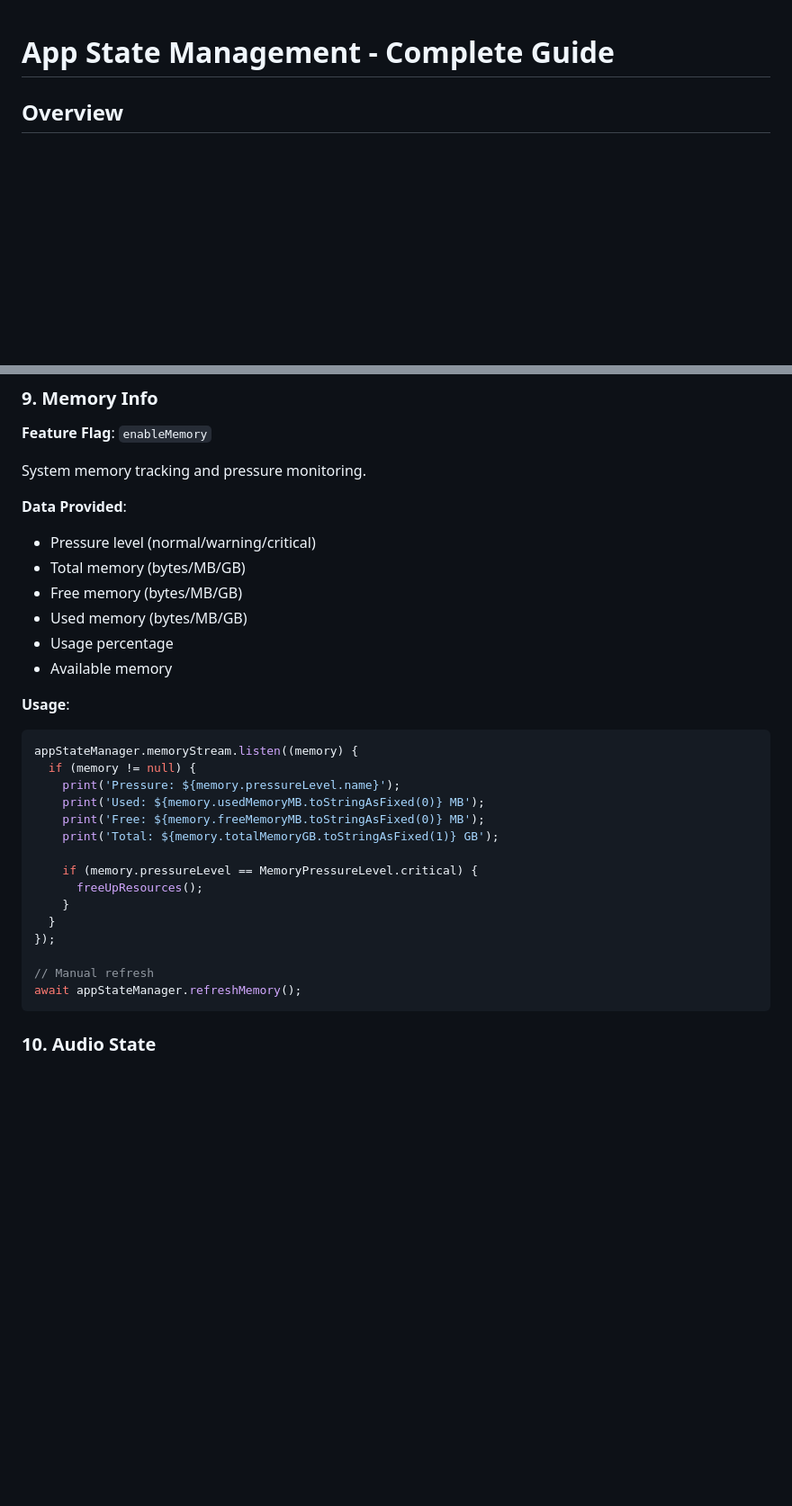
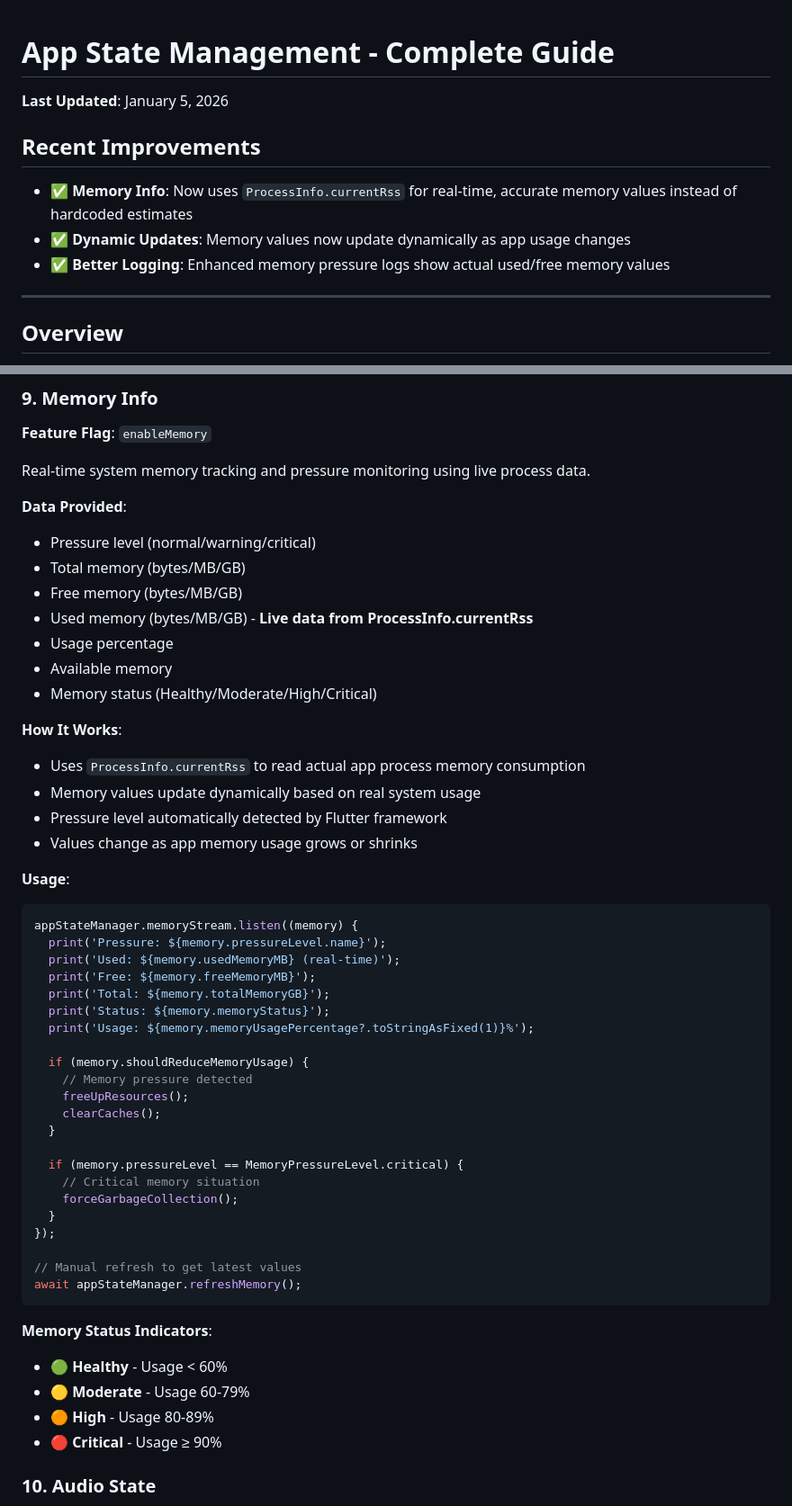
Before and after one commit to abdalsalam-jodalah/abdalsalam_logic_flutter, a Markdown page: docs/APP_STATE_GUIDE.md, 2 parts joined by grey strips. Shown at 90% size. Rendered like a GitHub page; blank space fills up the shorter version.

````diff
--- a/docs/APP_STATE_GUIDE.md
+++ b/docs/APP_STATE_GUIDE.md
@@ -1,4 +1,14 @@
 # App State Management - Complete Guide
+
+**Last Updated**: January 5, 2026
+
+## Recent Improvements
+
+- ✅ **Memory Info**: Now uses `ProcessInfo.currentRss` for real-time, accurate memory values instead of hardcoded estimates
+- ✅ **Dynamic Updates**: Memory values now update dynamically as app usage changes
+- ✅ **Better Logging**: Enhanced memory pressure logs show actual used/free memory values
+
+---
 
 ## Overview
 
@@ -433,34 +443,54 @@ await appStateManager.refreshStorage();
 
 **Feature Flag**: `enableMemory`
 
-System memory tracking and pressure monitoring.
+Real-time system memory tracking and pressure monitoring using live process data.
 
 **Data Provided**:
 - Pressure level (normal/warning/critical)
 - Total memory (bytes/MB/GB)
 - Free memory (bytes/MB/GB)
-- Used memory (bytes/MB/GB)
+- Used memory (bytes/MB/GB) - **Live data from ProcessInfo.currentRss**
 - Usage percentage
 - Available memory
+- Memory status (Healthy/Moderate/High/Critical)
+
+**How It Works**:
+- Uses `ProcessInfo.currentRss` to read actual app process memory consumption
+- Memory values update dynamically based on real system usage
+- Pressure level automatically detected by Flutter framework
+- Values change as app memory usage grows or shrinks
 
 **Usage**:
 ```dart
 appStateManager.memoryStream.listen((memory) {
-  if (memory != null) {
-    print('Pressure: ${memory.pressureLevel.name}');
-    print('Used: ${memory.usedMemoryMB.toStringAsFixed(0)} MB');
-    print('Free: ${memory.freeMemoryMB.toStringAsFixed(0)} MB');
-    print('Total: ${memory.totalMemoryGB.toStringAsFixed(1)} GB');
+  print('Pressure: ${memory.pressureLevel.name}');
+  print('Used: ${memory.usedMemoryMB} (real-time)');
+  print('Free: ${memory.freeMemoryMB}');
+  print('Total: ${memory.totalMemoryGB}');
+  print('Status: ${memory.memoryStatus}');
+  print('Usage: ${memory.memoryUsagePercentage?.toStringAsFixed(1)}%');
 
-    if (memory.pressureLevel == MemoryPressureLevel.critical) {
-      freeUpResources();
-    }
+  if (memory.shouldReduceMemoryUsage) {
+    // Memory pressure detected
+    freeUpResources();
+    clearCaches();
+  }
+
+  if (memory.pressureLevel == MemoryPressureLevel.critical) {
+    // Critical memory situation
+    forceGarbageCollection();
   }
 });
 
-// Manual refresh
+// Manual refresh to get latest values
 await appStateManager.refreshMemory();
 ```
+
+**Memory Status Indicators**:
+- 🟢 **Healthy** - Usage < 60%
+- 🟡 **Moderate** - Usage 60-79%
+- 🟠 **High** - Usage 80-89%
+- 🔴 **Critical** - Usage ≥ 90%
 
 ### 10. Audio State
 
````
Also changed, not shown: README.md (+1 -1 lines), docs/QUICK_REFERENCE.md (+59 -0 lines).
